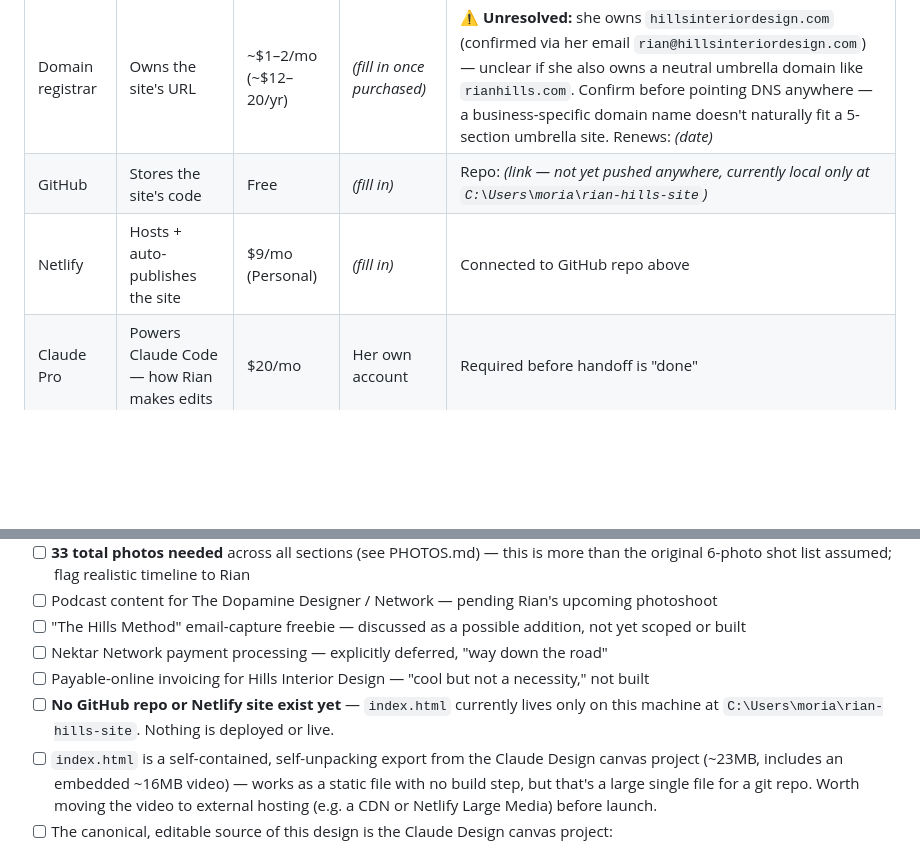
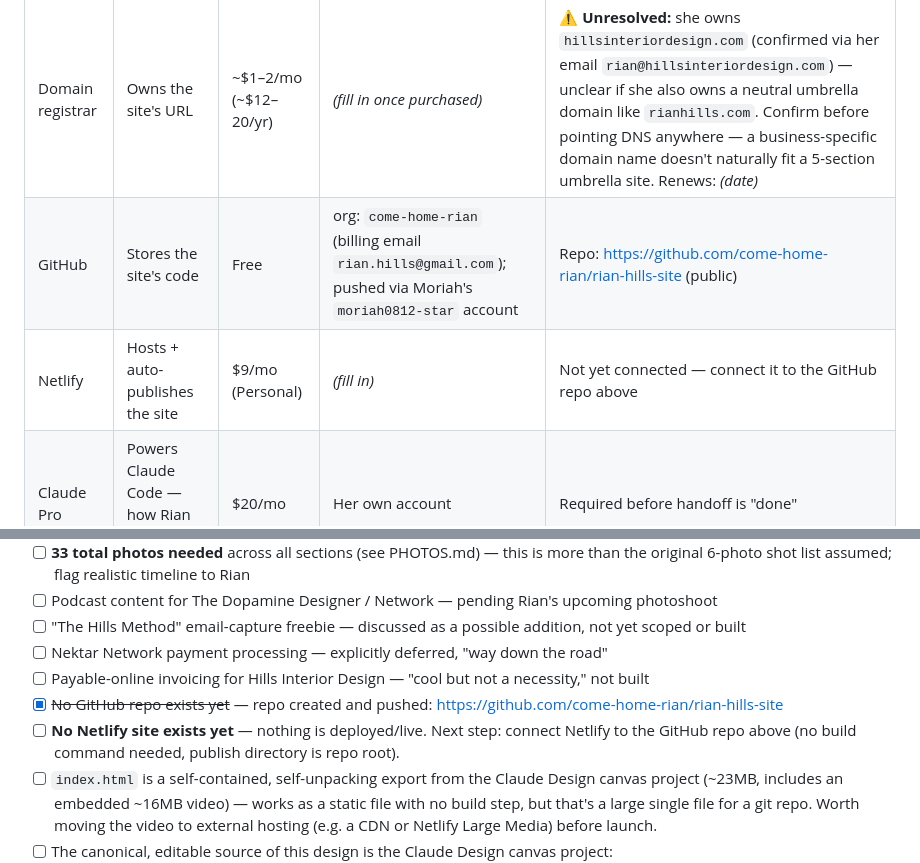
Before and after one commit to come-home-rian/rian-hills-site, a Markdown page: HANDOFF.md, 2 parts joined by grey strips. Rendered like a GitHub page; blank space fills up the shorter version.

Commit message:
Update HANDOFF: record GitHub repo location

```diff
--- a/HANDOFF.md
+++ b/HANDOFF.md
@@ -10,8 +10,8 @@ Status: 🟡 In progress — accounts being set up, build not yet complete
 | Service | What it's for | Cost | Owner login | Notes |
 |---|---|---|---|---|
 | Domain registrar | Owns the site's URL | ~$1–2/mo (~$12–20/yr) | *(fill in once purchased)* | ⚠️ **Unresolved:** she owns `hillsinteriordesign.com` (confirmed via her email `rian@hillsinteriordesign.com`) — unclear if she also owns a neutral umbrella domain like `rianhills.com`. Confirm before pointing DNS anywhere — a business-specific domain name doesn't naturally fit a 5-section umbrella site. Renews: *(date)* |
-| GitHub | Stores the site's code | Free | *(fill in)* | Repo: *(link — not yet pushed anywhere, currently local only at `C:\Users\moria\rian-hills-site`)* |
-| Netlify | Hosts + auto-publishes the site | $9/mo (Personal) | *(fill in)* | Connected to GitHub repo above |
+| GitHub | Stores the site's code | Free | org: `come-home-rian` (billing email `rian.hills@gmail.com`); pushed via Moriah's `moriah0812-star` account | Repo: https://github.com/come-home-rian/rian-hills-site (public) |
+| Netlify | Hosts + auto-publishes the site | $9/mo (Personal) | *(fill in)* | Not yet connected — connect it to the GitHub repo above |
 | Claude Pro | Powers Claude Code — how Rian makes edits | $20/mo | Her own account | Required before handoff is "done" |
 
 **Total: ~$30–31/month**
@@ -72,7 +72,8 @@ No dashboard login required for day-to-day edits — Claude Code is the only too
 - [ ] "The Hills Method" email-capture freebie — discussed as a possible addition, not yet scoped or built
 - [ ] Nektar Network payment processing — explicitly deferred, "way down the road"
 - [ ] Payable-online invoicing for Hills Interior Design — "cool but not a necessity," not built
-- [ ] **No GitHub repo or Netlify site exist yet** — `index.html` currently lives only on this machine at `C:\Users\moria\rian-hills-site`. Nothing is deployed or live.
+- [x] ~~No GitHub repo exists yet~~ — repo created and pushed: https://github.com/come-home-rian/rian-hills-site
+- [ ] **No Netlify site exists yet** — nothing is deployed/live. Next step: connect Netlify to the GitHub repo above (no build command needed, publish directory is repo root).
 - [ ] `index.html` is a self-contained, self-unpacking export from the Claude Design canvas project (~23MB, includes an embedded ~16MB video) — works as a static file with no build step, but that's a large single file for a git repo. Worth moving the video to external hosting (e.g. a CDN or Netlify Large Media) before launch.
 - [ ] The canonical, editable source of this design is the Claude Design canvas project: `https://claude.ai/design/p/f02b789d-595f-4839-bb6e-9641cb5e0514`. This session couldn't authenticate to that MCP (`/design-login` needs an interactive terminal), so `index.html` was reconstructed by unpacking the locally-downloaded bundle export rather than pulling live source. Re-sync from the design project once design-login is available.
 
```
